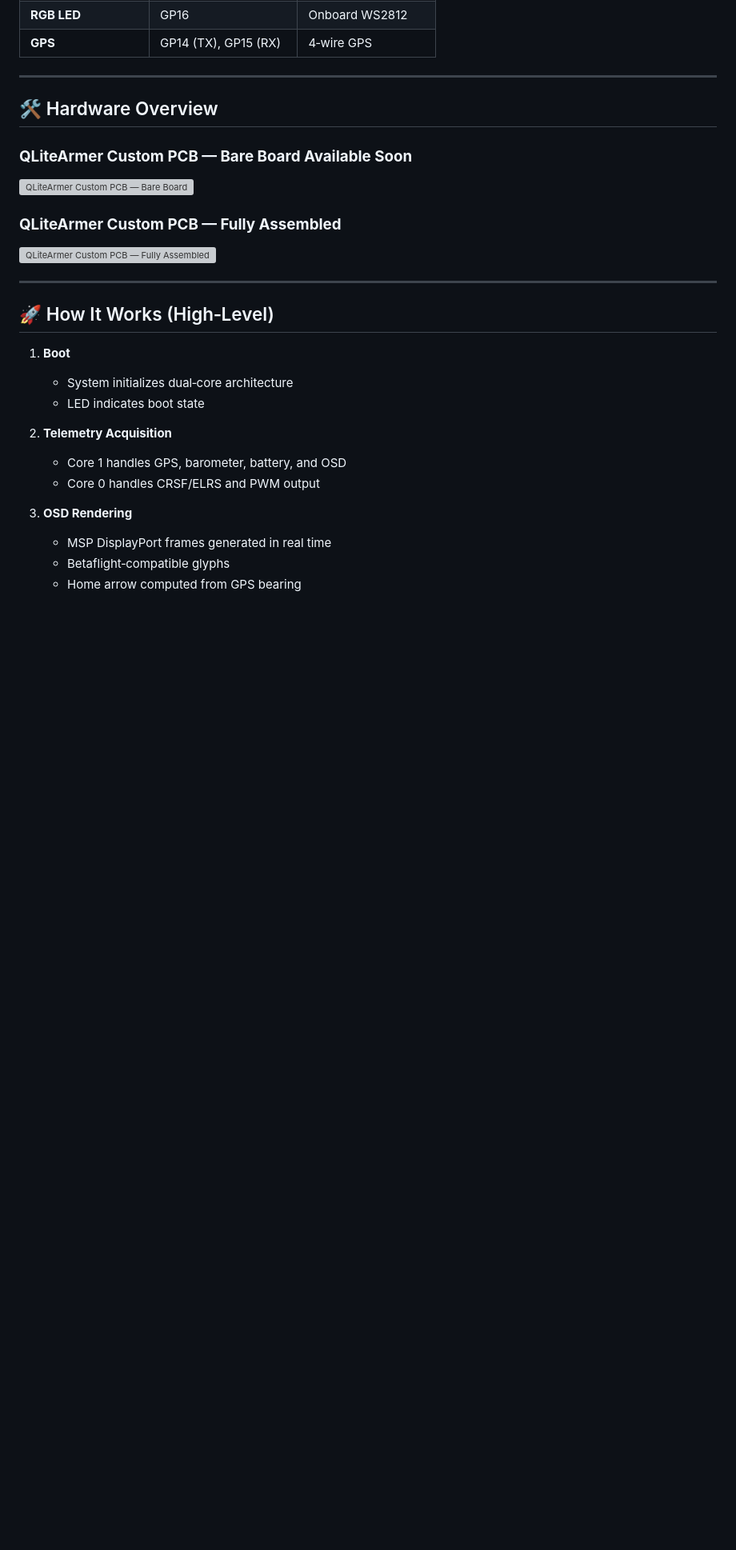
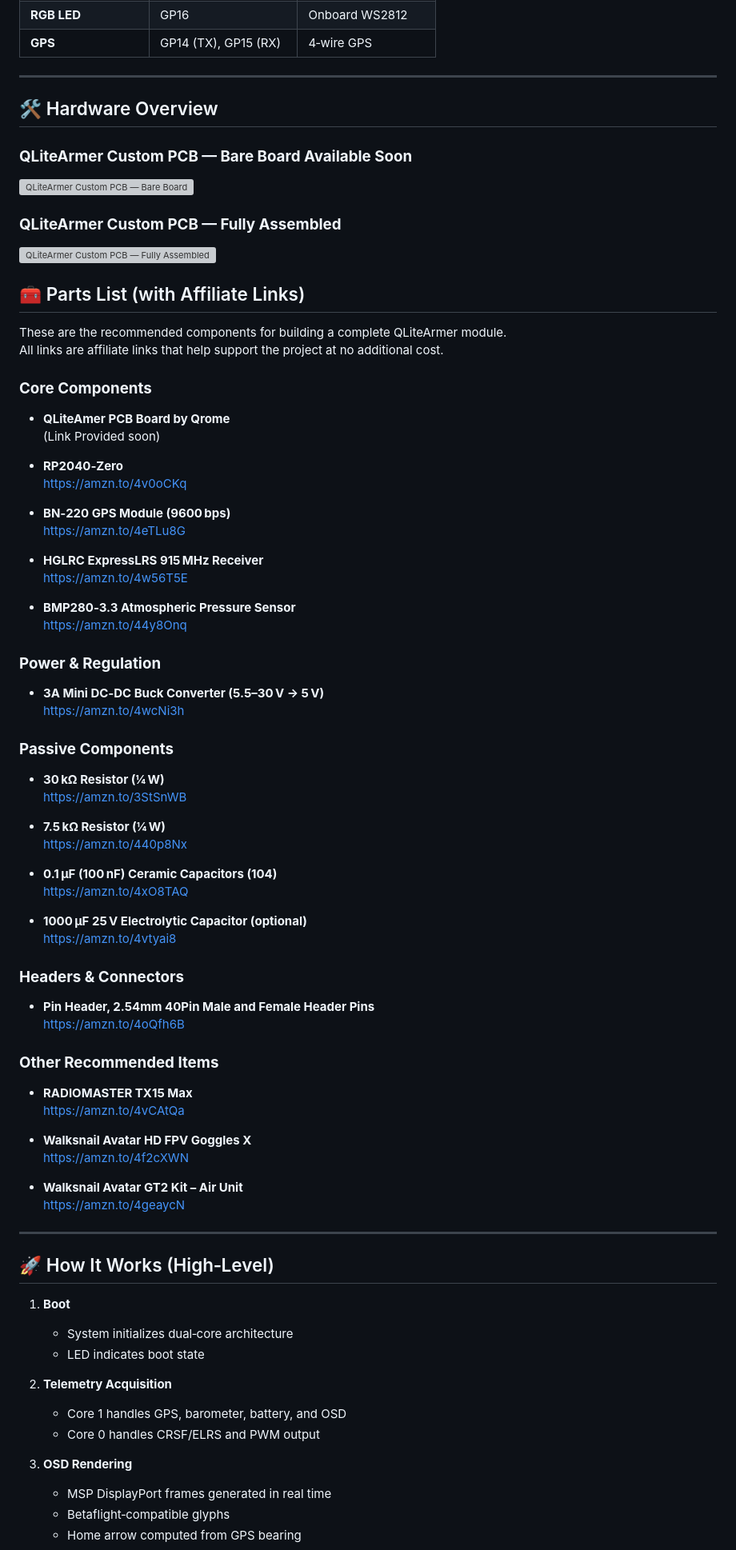
Before and after one commit to Qrome/QLiteArmer, a Markdown page: README.md, the part around one of its changes. Shown at 80% size. Rendered like a GitHub page; blank space fills up the shorter version; grey boxes are pictures that could not be loaded.

```diff
--- a/README.md
+++ b/README.md
@@ -122,6 +120,59 @@ QLiteArmer includes a hardware‑accurate servo expander:
 
 ### **QLiteArmer Custom PCB — Fully Assembled**
 ![QLiteArmer Custom PCB — Fully Assembled](images/QLiteArmer_board_01.png)
+
+## 🧰 Parts List (with Affiliate Links)
+
+These are the recommended components for building a complete QLiteArmer module.
+All links are affiliate links that help support the project at no additional cost.
+
+### **Core Components**
+- **QLiteAmer PCB Board by Qrome**
+  (Link Provided soon)
+
+- **RP2040‑Zero**
+  https://amzn.to/4v0oCKq
+
+- **BN‑220 GPS Module (9600 bps)**
+  https://amzn.to/4eTLu8G
+
+- **HGLRC ExpressLRS 915 MHz Receiver**
+  https://amzn.to/4w56T5E
+
+- **BMP280‑3.3 Atmospheric Pressure Sensor**
+  https://amzn.to/44y8Onq
+
+### **Power & Regulation**
+- **3A Mini DC‑DC Buck Converter (5.5–30 V → 5 V)**
+  https://amzn.to/4wcNi3h
+
+### **Passive Components**
+- **30 kΩ Resistor (¼ W)**
+  https://amzn.to/3StSnWB
+
+- **7.5 kΩ Resistor (¼ W)**
+  https://amzn.to/440p8Nx
+
+- **0.1 µF (100 nF) Ceramic Capacitors (104)**
+  https://amzn.to/4xO8TAQ
+
+- **1000 µF 25 V Electrolytic Capacitor (optional)**
+  https://amzn.to/4vtyai8
+
+### **Headers & Connectors**
+- **Pin Header, 2.54mm 40Pin Male and Female Header Pins**
+  https://amzn.to/4oQfh6B
+
+### **Other Recommended Items**
+- **RADIOMASTER TX15 Max**
+  https://amzn.to/4vCAtQa
+
+- **Walksnail Avatar HD FPV Goggles X**
+  https://amzn.to/4f2cXWN
+
+- **Walksnail Avatar GT2 Kit – Air Unit**
+  https://amzn.to/4geaycN
+
 
 ---
 
```
Also changed, not shown: other parts of README.md (+5 -9 lines).
